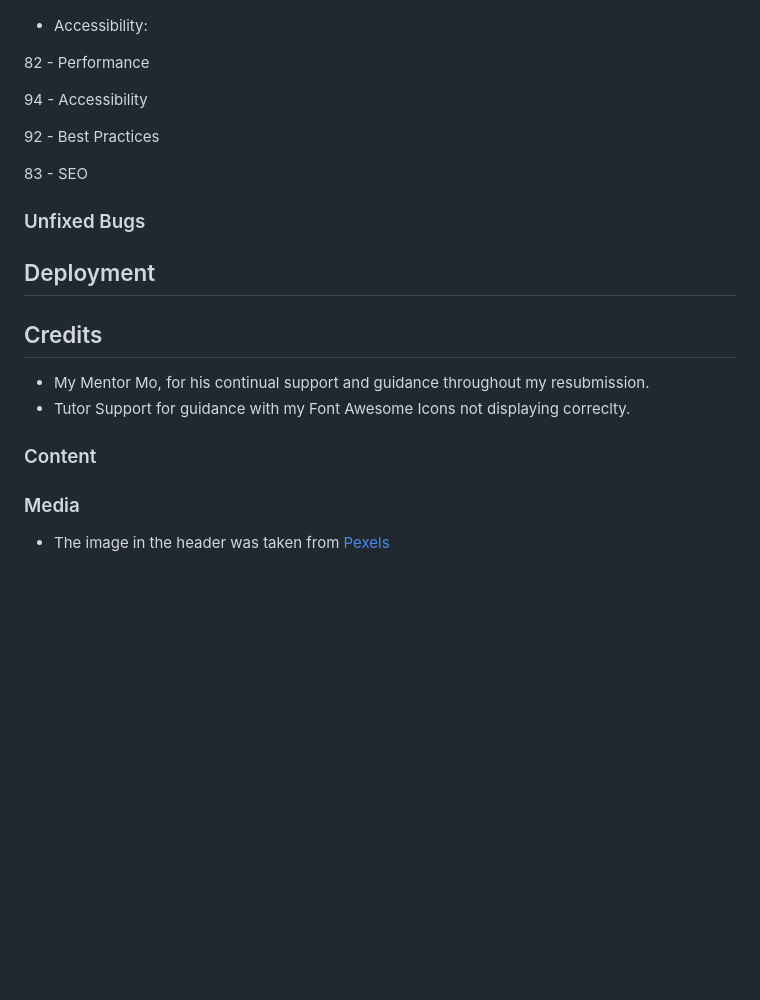
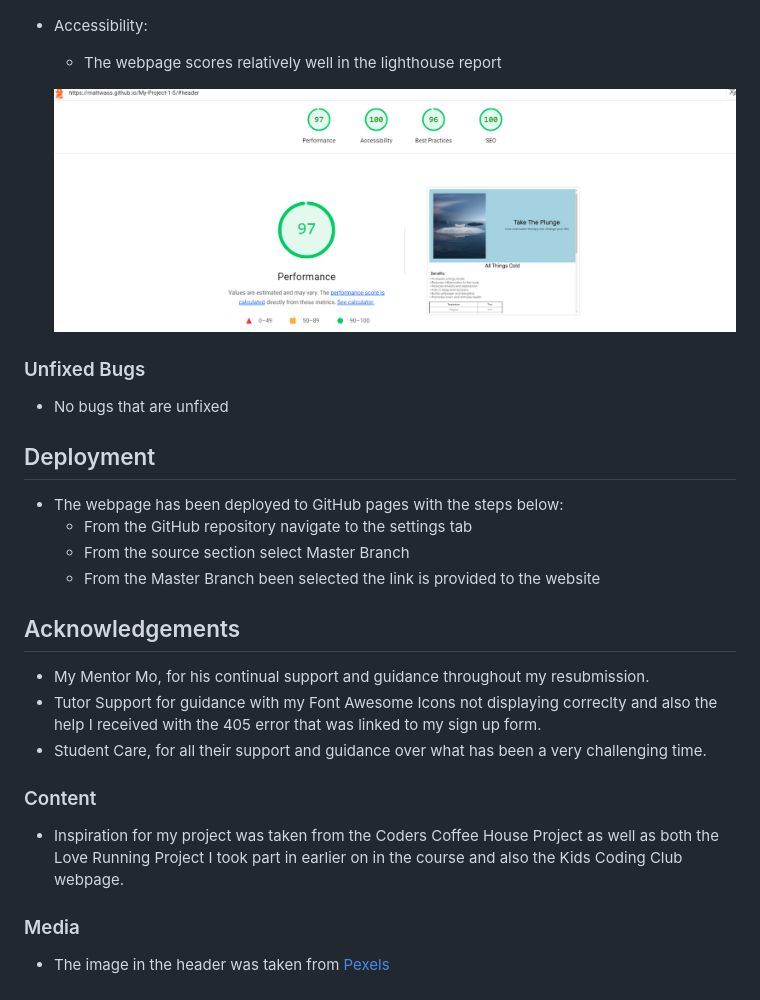
Before and after one commit to MattWass/My-Project-1-5, a Markdown page: README.md, the part around the change printed below. GitHub-like rendering; pictures changed too: image-3.png (added); blank space fills up the shorter version.

```diff
--- a/README.md
+++ b/README.md
@@ -50,24 +75,29 @@ Solved Bugs
   ![alt text](image-1.png)
 
 - Accessibility:
+  - The webpage scores relatively well in the lighthouse report
 
-82 - Performance
-
-94 - Accessibility
-
-92 - Best Practices
-
-83 - SEO
+  ![alt text](image-3.png)
 
 ### Unfixed Bugs
 
+- No bugs that are unfixed
+
 ## Deployment
 
-## Credits
+- The webpage has been deployed to GitHub pages with the steps below:
+  - From the GitHub repository navigate to the settings tab
+  - From the source section select Master Branch
+  - From the Master Branch been selected the link is provided to the website
+
+## Acknowledgements
 - My Mentor Mo, for his continual support and guidance throughout my resubmission.
-- Tutor Support for guidance with my Font Awesome Icons not displaying correclty.
+- Tutor Support for guidance with my Font Awesome Icons not displaying correclty and also the help I received with the 405 error that was linked to my sign up form.
+- Student Care, for all their support and guidance over what has been a very challenging time.
 
 ### Content
+
+- Inspiration for my project was taken from the Coders Coffee House Project as well as both the Love Running Project I took part in earlier on in the course and also the Kids Coding Club webpage.
 
 ### Media
 
```
Also changed, not shown: other parts of README.md (+28 -3 lines), image-4.png (added), image-5.png (added), 2 other files.
